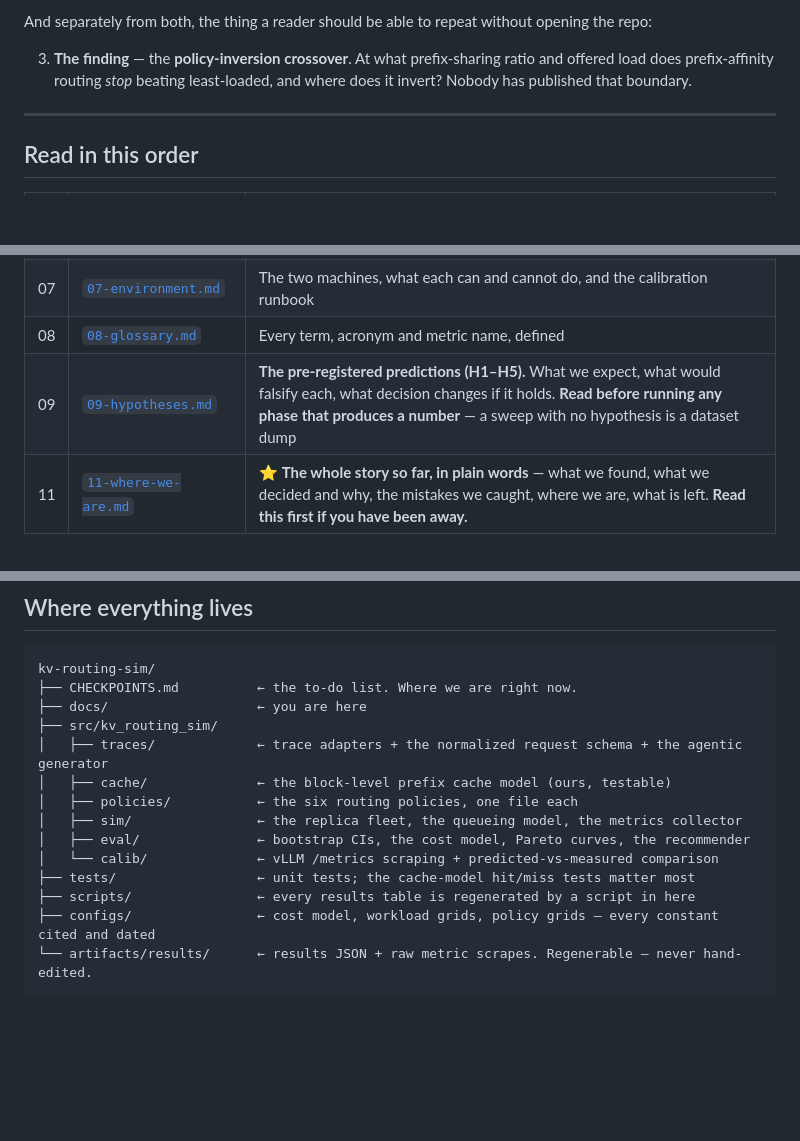
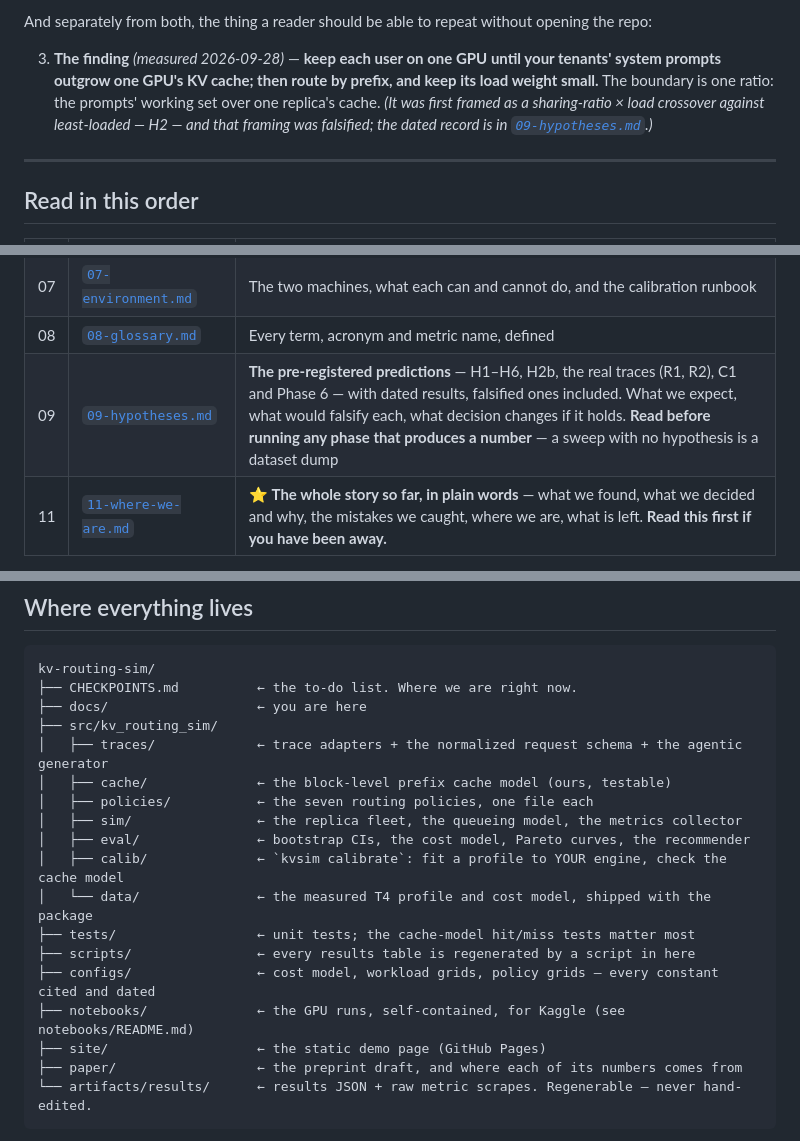
Before and after one commit to gitgod-debug/kv-routing-sim, a Markdown page: docs/00-START-HERE.md, 3 parts joined by grey strips. Drawn GitHub-style; blank space fills up the shorter version.

````diff
--- a/docs/00-START-HERE.md
+++ b/docs/00-START-HERE.md
@@ -37,9 +37,11 @@ of claim:
 
 And separately from both, the thing a reader should be able to repeat without opening the repo:
 
-3. **The finding** — the **policy-inversion crossover**. At what prefix-sharing ratio and offered load
-   does prefix-affinity routing *stop* beating least-loaded, and where does it invert? Nobody has
-   published that boundary.
+3. **The finding** *(measured 2026-09-28)* — **keep each user on one GPU until your tenants' system
+   prompts outgrow one GPU's KV cache; then route by prefix, and keep its load weight small.** The
+   boundary is one ratio: the prompts' working set over one replica's cache. *(It was first framed as
+   a sharing-ratio × load crossover against least-loaded — H2 — and that framing was falsified; the
+   dated record is in [`09-hypotheses.md`](09-hypotheses.md).)*
 
 ---
 
@@ -56,7 +58,7 @@ And separately from both, the thing a reader should be able to repeat without op
 | 06 | [`06-methodology.md`](06-methodology.md) | How we measure. Statistics, the cost model, what makes a number trustworthy |
 | 07 | [`07-environment.md`](07-environment.md) | The two machines, what each can and cannot do, and the calibration runbook |
 | 08 | [`08-glossary.md`](08-glossary.md) | Every term, acronym and metric name, defined |
-| 09 | [`09-hypotheses.md`](09-hypotheses.md) | **The pre-registered predictions (H1–H5).** What we expect, what would falsify each, what decision changes if it holds. **Read before running any phase that produces a number** — a sweep with no hypothesis is a dataset dump |
+| 09 | [`09-hypotheses.md`](09-hypotheses.md) | **The pre-registered predictions** — H1–H6, H2b, the real traces (R1, R2), C1 and Phase 6 — with dated results, falsified ones included. What we expect, what would falsify each, what decision changes if it holds. **Read before running any phase that produces a number** — a sweep with no hypothesis is a dataset dump |
 | 11 | [`11-where-we-are.md`](11-where-we-are.md) | ⭐ **The whole story so far, in plain words** — what we found, what we decided and why, the mistakes we caught, where we are, what is left. **Read this first if you have been away.** |
 
 **If you have five minutes:** read this file, then §"The claim, precisely" in
@@ -84,13 +86,17 @@ kv-routing-sim/
 ├── src/kv_routing_sim/
 │   ├── traces/             ← trace adapters + the normalized request schema + the agentic generator
 │   ├── cache/              ← the block-level prefix cache model (ours, testable)
-│   ├── policies/           ← the six routing policies, one file each
+│   ├── policies/           ← the seven routing policies, one file each
 │   ├── sim/                ← the replica fleet, the queueing model, the metrics collector
 │   ├── eval/               ← bootstrap CIs, the cost model, Pareto curves, the recommender
-│   └── calib/              ← vLLM /metrics scraping + predicted-vs-measured comparison
+│   ├── calib/              ← `kvsim calibrate`: fit a profile to YOUR engine, check the cache model
+│   └── data/               ← the measured T4 profile and cost model, shipped with the package
 ├── tests/                  ← unit tests; the cache-model hit/miss tests matter most
 ├── scripts/                ← every results table is regenerated by a script in here
 ├── configs/                ← cost model, workload grids, policy grids — every constant cited and dated
+├── notebooks/              ← the GPU runs, self-contained, for Kaggle (see notebooks/README.md)
+├── site/                   ← the static demo page (GitHub Pages)
+├── paper/                  ← the preprint draft, and where each of its numbers comes from
 └── artifacts/results/      ← results JSON + raw metric scrapes. Regenerable — never hand-edited.
 ```
 
````
Also changed, not shown: README.md (+8 -6 lines).
